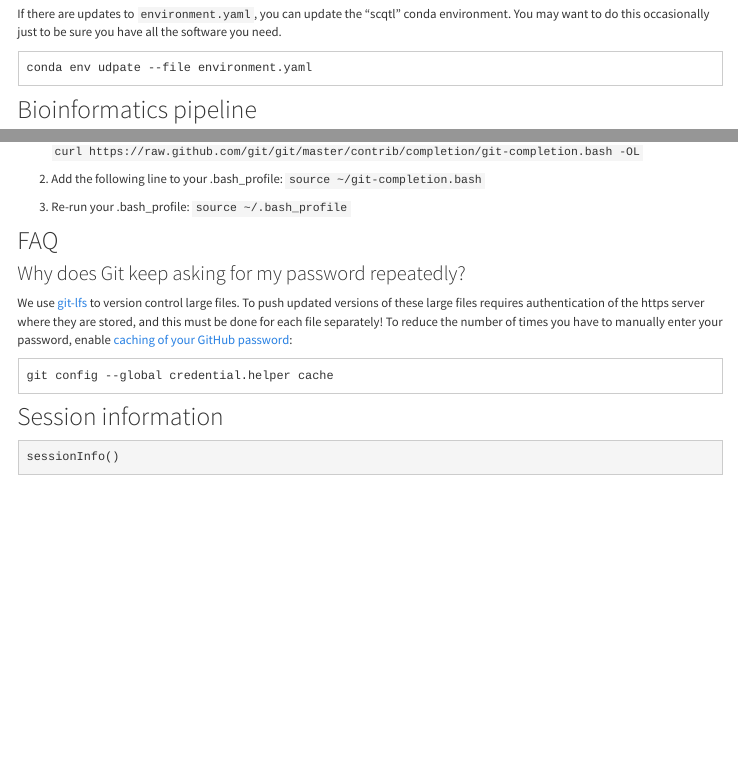
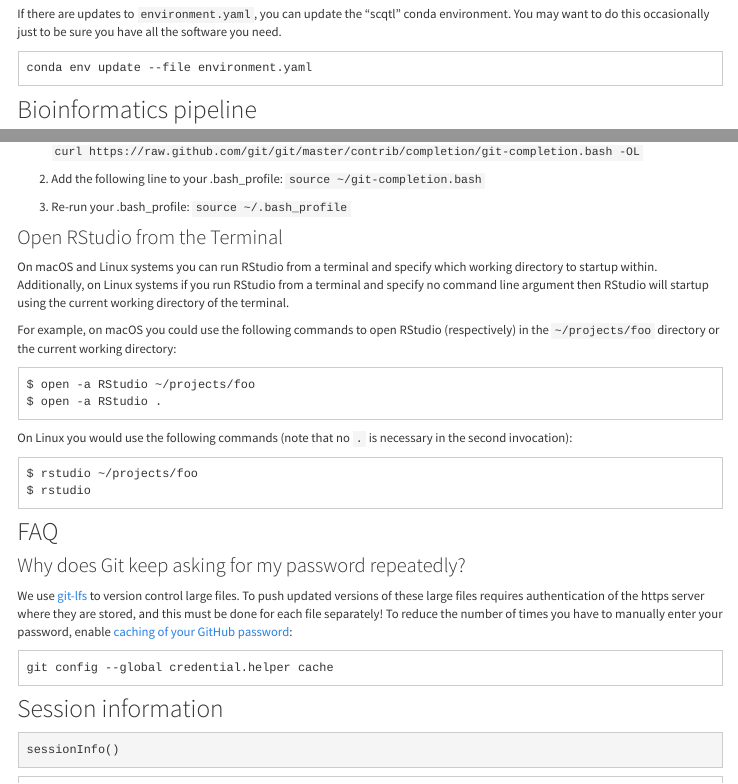
Before and after one commit to jdblischak/singlecell-qtl, an R Markdown document (analysis/contributing.Rmd): the page in a window 1100 px wide, from 1010 px down, and a second part further down, joined at a grey line. Rendered offline with R 4.5, knitr and Pandoc, with nearby package versions; some code elsewhere in the file could not run offline; menus at the side of the page are left out.

Commit message:
Incorporate feedback on setup from Kevin.

````diff
--- a/analysis/contributing.Rmd
+++ b/analysis/contributing.Rmd
@@ -102,7 +102,7 @@ environment. You may want to do this occasionally just to be sure you have all
 the software you need.
 
 ```
-conda env udpate --file environment.yaml
+conda env update --file environment.yaml
 ```
 
 ## Bioinformatics pipeline
@@ -277,6 +277,30 @@ macOS, follow these [steps][git-complete-steps]:
     source ~/.bash_profile
     ```
 
+### Open RStudio from the Terminal
+
+On macOS and Linux systems you can run RStudio from a terminal and specify which
+working directory to startup within. Additionally, on Linux systems if you run
+RStudio from a terminal and specify no command line argument then RStudio will
+startup using the current working directory of the terminal.
+
+For example, on macOS you could use the following commands to open RStudio
+(respectively) in the `~/projects/foo` directory or the current working
+directory:
+
+```
+$ open -a RStudio ~/projects/foo
+$ open -a RStudio .
+```
+
+On Linux you would use the following commands (note that no `.` is necessary in
+the second invocation):
+
+```
+$ rstudio ~/projects/foo
+$ rstudio
+```
+
 ## FAQ
 
 ### Why does Git keep asking for my password repeatedly?
````
Also changed, not shown: README.md, analysis/contributing.Rmd (2 more changed lines).
